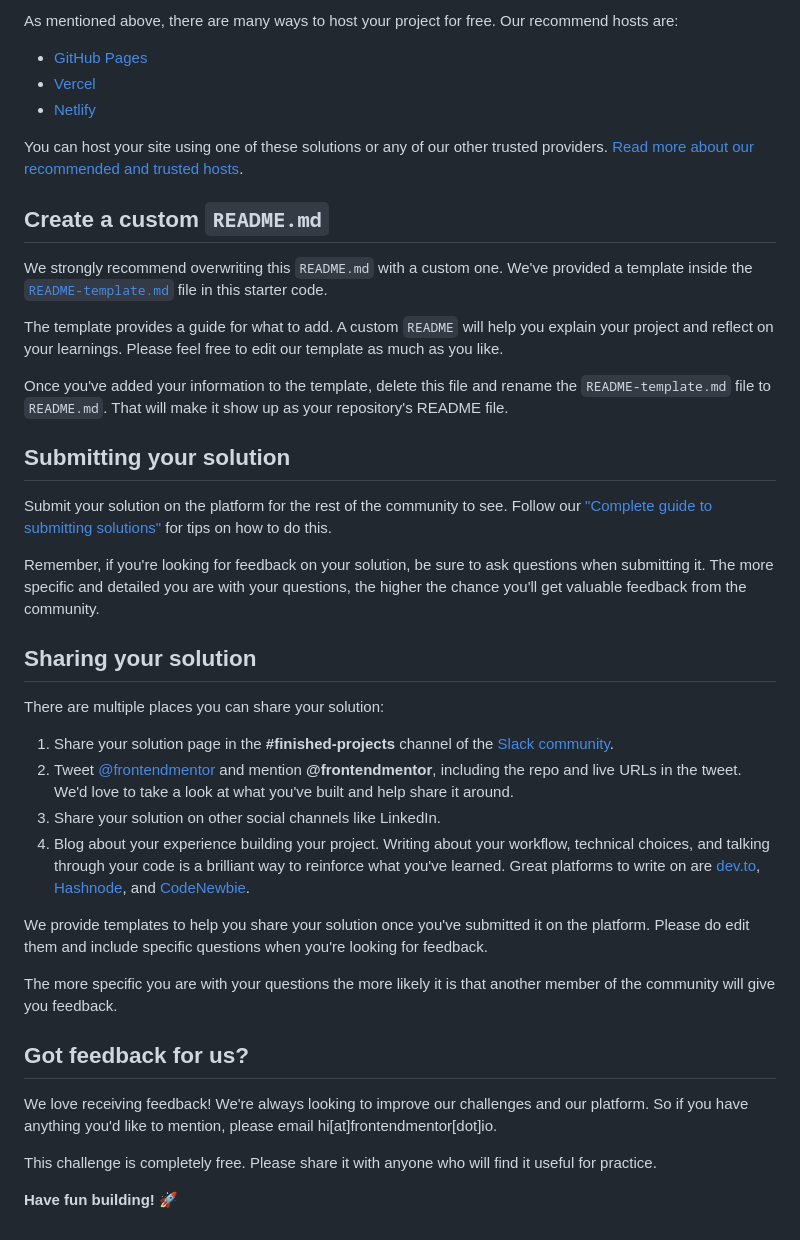
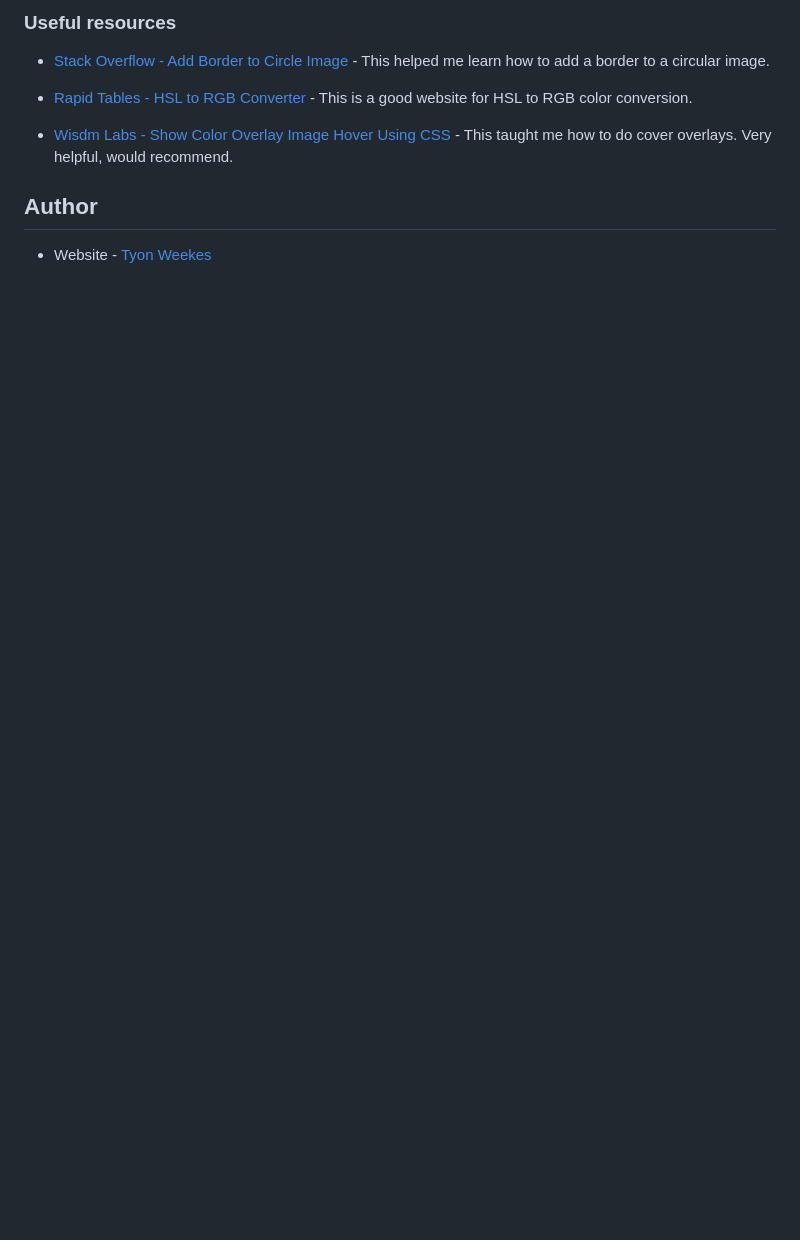
Before and after one commit to tyonweekes/nft-preview-card-component-main, a Markdown page: README.md, the part around the change printed below. Drawn GitHub-style; blank space fills up the shorter version.

```diff
--- a/README.md
+++ b/README.md
@@ -50,43 +59,12 @@ Feel free to use any workflow that you feel comfortable with. Below is a suggest
 
-As mentioned above, there are many ways to host your project for free. Our recommend hosts are:
+### Useful resources
 
-- [GitHub Pages](https://pages.github.com/)
-- [Vercel](https://vercel.com/)
-- [Netlify](https://www.netlify.com/)
+- [Stack Overflow - Add Border to Circle Image](https://stackoverflow.com/questions/16310985/add-border-to-circle-image) - This helped me learn how to add a border to a circular image.
 
-You can host your site using one of these solutions or any of our other trusted providers. [Read more about our recommended and trusted hosts](https://medium.com/frontend-mentor/frontend-mentor-trusted-hosting-providers-bf000dfebe).
+- [Rapid Tables - HSL to RGB Converter](https://www.rapidtables.com/convert/color/hsl-to-rgb.html) - This is a good website for HSL to RGB color conversion.
 
-## Create a custom `README.md`
+- [Wisdm Labs - Show Color Overlay Image Hover Using CSS](https://wisdmlabs.com/blog/show-color-overlay-image-hover-using-css/) - This taught me how to do cover overlays. Very helpful, would recommend.
 
-We strongly recommend overwriting this `README.md` with a custom one. We've provided a template inside the [`README-template.md`](./README-template.md) file in this starter code.
+## Author
 
-The template provides a guide for what to add. A custom `README` will help you explain your project and reflect on your learnings. Please feel free to edit our template as much as you like.
-
-Once you've added your information to the template, delete this file and rename the `README-template.md` file to `README.md`. That will make it show up as your repository's README file.
-
-## Submitting your solution
-
-Submit your solution on the platform for the rest of the community to see. Follow our ["Complete guide to submitting solutions"](https://medium.com/frontend-mentor/a-complete-guide-to-submitting-solutions-on-frontend-mentor-ac6384162248) for tips on how to do this.
-
-Remember, if you're looking for feedback on your solution, be sure to ask questions when submitting it. The more specific and detailed you are with your questions, the higher the chance you'll get valuable feedback from the community.
-
-## Sharing your solution
-
-There are multiple places you can share your solution:
-
-1. Share your solution page in the **#finished-projects** channel of the [Slack community](https://www.frontendmentor.io/slack).
-2. Tweet [@frontendmentor](https://twitter.com/frontendmentor) and mention **@frontendmentor**, including the repo and live URLs in the tweet. We'd love to take a look at what you've built and help share it around.
-3. Share your solution on other social channels like LinkedIn.
-4. Blog about your experience building your project. Writing about your workflow, technical choices, and talking through your code is a brilliant way to reinforce what you've learned. Great platforms to write on are [dev.to](https://dev.to/), [Hashnode](https://hashnode.com/), and [CodeNewbie](https://community.codenewbie.org/).
-
-We provide templates to help you share your solution once you've submitted it on the platform. Please do edit them and include specific questions when you're looking for feedback.
-
-The more specific you are with your questions the more likely it is that another member of the community will give you feedback.
-
-## Got feedback for us?
-
-We love receiving feedback! We're always looking to improve our challenges and our platform. So if you have anything you'd like to mention, please email hi[at]frontendmentor[dot]io.
-
-This challenge is completely free. Please share it with anyone who will find it useful for practice.
-
-**Have fun building!** 🚀
+- Website - [Tyon Weekes](https://www.tyonweekes.com)
```
Also changed, not shown: other parts of README.md (+37 -28 lines), README-template.md (deleted, +0 -111 lines), screenshot.png (added).
